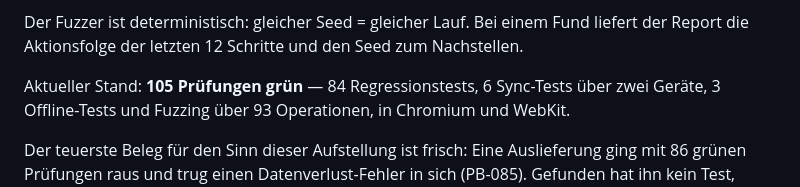
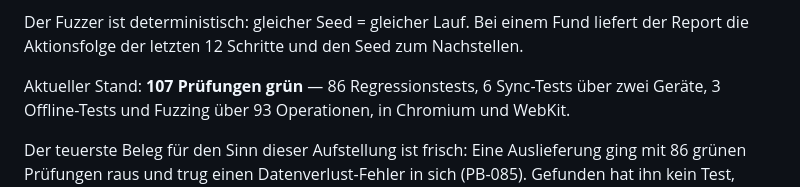
Before and after one commit to IchPutzHierNurr/pumpbrah, a Markdown page: README.md, the part around the change. GitHub-like rendering.

Commit message:
docs: Pruefungszahl auf 107 (PB-105, PB-106)
Co-Authored-By: Claude Fable 5.1 <noreply@anthropic.com>
Claude-Session: https://claude.ai/code/session_01FAz47zv83xFA3TrGpun29w

```diff
--- a/README.md
+++ b/README.md
@@ -148,7 +148,7 @@ Der Fuzzer ist deterministisch: gleicher Seed = gleicher Lauf. Bei einem Fund
 liefert der Report die Aktionsfolge der letzten 12 Schritte und den Seed zum
 Nachstellen.
 
-Aktueller Stand: **105 Prüfungen grün** — 84 Regressionstests, 6 Sync-Tests über
+Aktueller Stand: **107 Prüfungen grün** — 86 Regressionstests, 6 Sync-Tests über
 zwei Geräte, 3 Offline-Tests und Fuzzing über 93 Operationen, in Chromium und
 WebKit.
 
```
